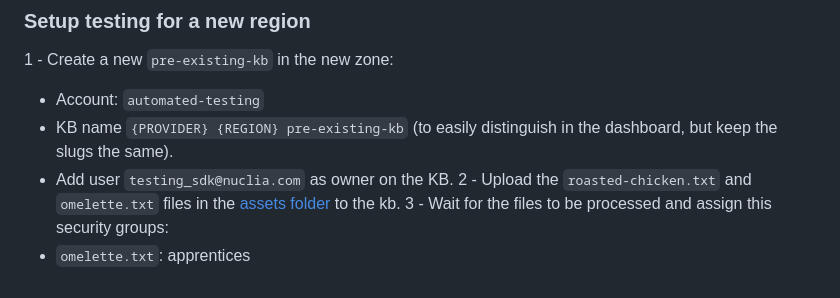
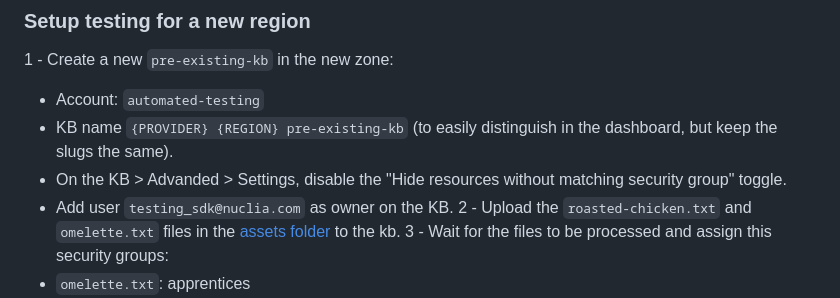
Before and after one commit to nuclia/e2e, a Markdown page: nuclia_e2e/README.md, the part around the change. GitHub-like rendering.

```diff
--- a/nuclia_e2e/README.md
+++ b/nuclia_e2e/README.md
@@ -87,6 +87,7 @@ There are a handful of Users, Accounts, and KBs pregenerated that these tests us
 1 - Create a new `pre-existing-kb` in the new zone:
    - Account: `automated-testing`
    - KB name `{PROVIDER} {REGION} pre-existing-kb` (to easily distinguish in the dashboard, but keep the slugs the same).
+   - On the KB > Advanded > Settings, disable the "Hide resources without matching security group" toggle.
    - Add user `testing_sdk@nuclia.com` as owner on the KB.
 2 - Upload the `roasted-chicken.txt` and `omelette.txt` files in the [assets folder](nuclia_e2e/assets) to the kb.
 3 - Wait for the files to be processed and assign this security groups:
```
